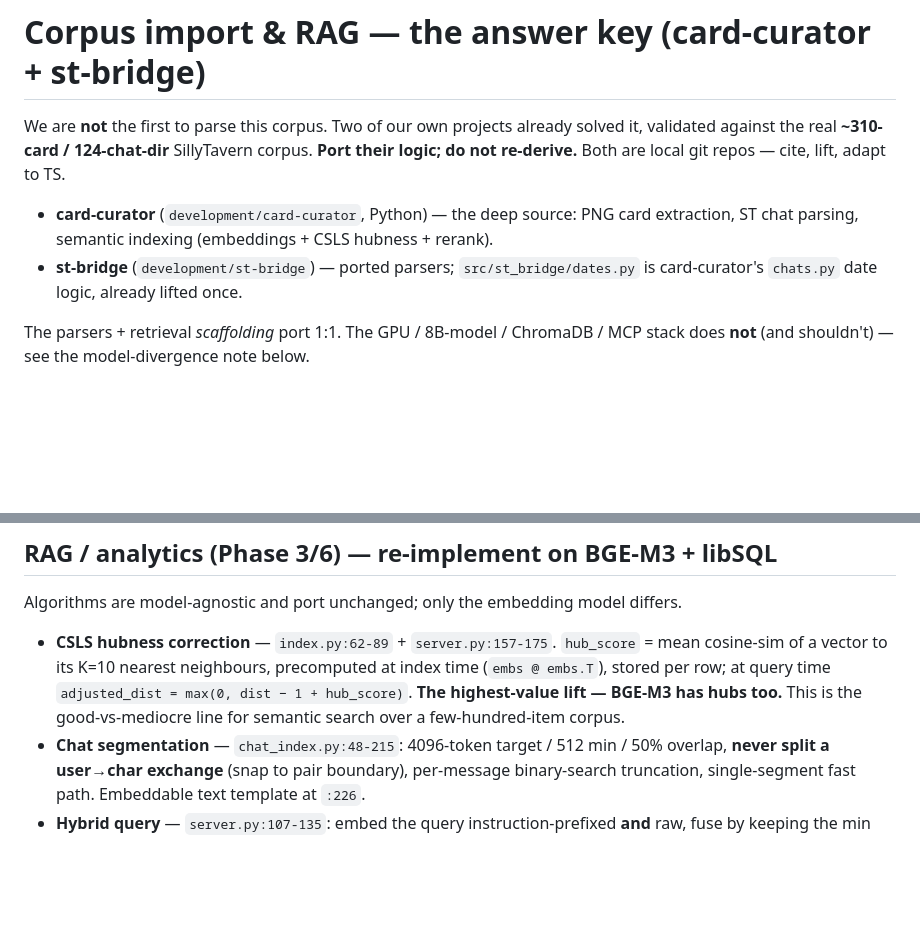
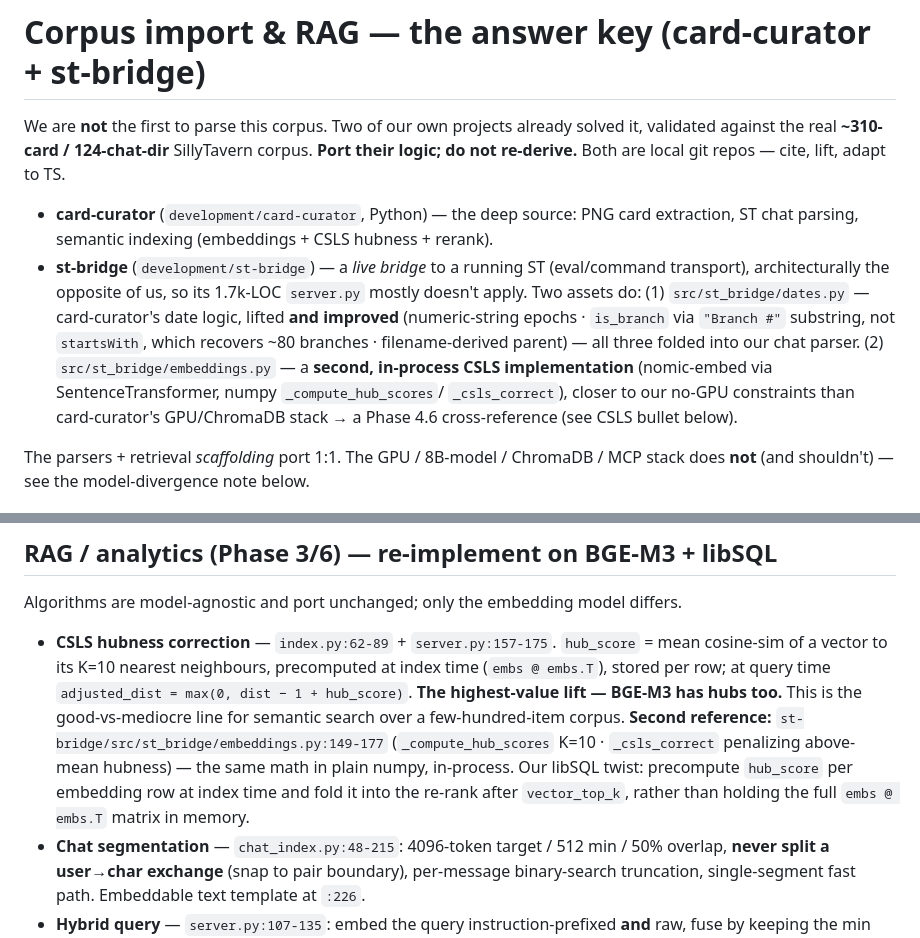
Before and after one commit to Inktomi93/neo-tavern, a Markdown page: docs/corpus-import.md, 2 parts joined by grey strips. Drawn GitHub-style; blank space fills up the shorter version.

Commit message:
docs(corpus-import): record st-bridge survey — dates.py mined, embeddings.py is a Phase 4.6 CSLS cross-ref
st-bridge is a live ST bridge (opposite architecture), so server.py mostly N/A.
Its two reusable assets, now documented in the answer key: dates.py (lifted +
improved, all 3 fixes already in our chat parser) and embeddings.py (a second,
in-process numpy CSLS impl closer to our no-GPU constraints than card-curator's
GPU/ChromaDB stack) — flagged as a Phase 4.6 ranking cross-reference.

Co-Authored-By: Claude Opus 4.7 (1M context) <noreply@anthropic.com>

```diff
--- a/docs/corpus-import.md
+++ b/docs/corpus-import.md
@@ -6,8 +6,15 @@ their logic; do not re-derive.** Both are local git repos — cite, lift, adapt
 
 - **card-curator** (`development/card-curator`, Python) — the deep source: PNG card
   extraction, ST chat parsing, semantic indexing (embeddings + CSLS hubness + rerank).
-- **st-bridge** (`development/st-bridge`) — ported parsers; `src/st_bridge/dates.py` is
-  card-curator's `chats.py` date logic, already lifted once.
+- **st-bridge** (`development/st-bridge`) — a *live bridge* to a running ST (eval/command
+  transport), architecturally the opposite of us, so its 1.7k-LOC `server.py` mostly
+  doesn't apply. Two assets do: (1) `src/st_bridge/dates.py` — card-curator's date logic,
+  lifted **and improved** (numeric-string epochs · `is_branch` via `"Branch #"` substring,
+  not `startsWith`, which recovers ~80 branches · filename-derived parent) — all three
+  folded into our chat parser. (2) `src/st_bridge/embeddings.py` — a **second, in-process
+  CSLS implementation** (nomic-embed via SentenceTransformer, numpy `_compute_hub_scores`/
+  `_csls_correct`), closer to our no-GPU constraints than card-curator's GPU/ChromaDB
+  stack → a Phase 4.6 cross-reference (see CSLS bullet below).
 
 The parsers + retrieval *scaffolding* port 1:1. The GPU / 8B-model / ChromaDB / MCP
 stack does **not** (and shouldn't) — see the model-divergence note below.
@@ -49,6 +56,11 @@ Algorithms are model-agnostic and port unchanged; only the embedding model diffe
   (`embs @ embs.T`), stored per row; at query time `adjusted_dist = max(0, dist − 1 +
   hub_score)`. **The highest-value lift — BGE-M3 has hubs too.** This is the
   good-vs-mediocre line for semantic search over a few-hundred-item corpus.
+  **Second reference:** `st-bridge/src/st_bridge/embeddings.py:149-177`
+  (`_compute_hub_scores` K=10 · `_csls_correct` penalizing above-mean hubness) — the same
+  math in plain numpy, in-process. Our libSQL twist: precompute `hub_score` per embedding
+  row at index time and fold it into the re-rank after `vector_top_k`, rather than holding
+  the full `embs @ embs.T` matrix in memory.
 - **Chat segmentation** — `chat_index.py:48-215`: 4096-token target / 512 min / 50%
   overlap, **never split a user→char exchange** (snap to pair boundary), per-message
   binary-search truncation, single-segment fast path. Embeddable text template at `:226`.
```
